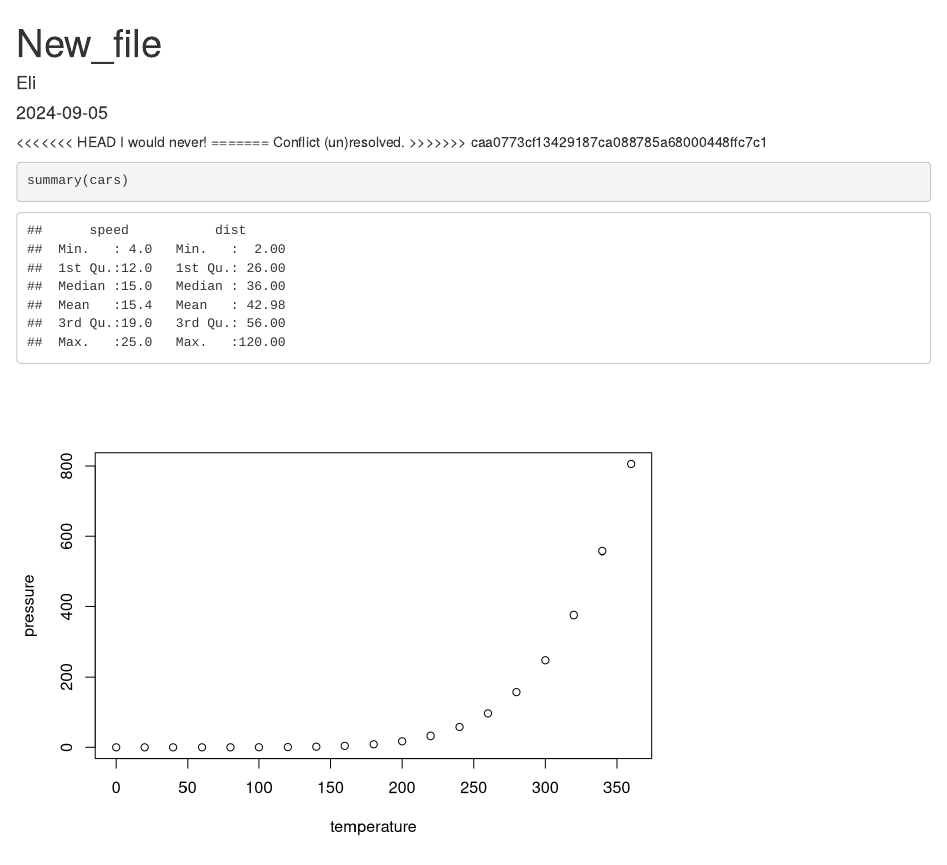
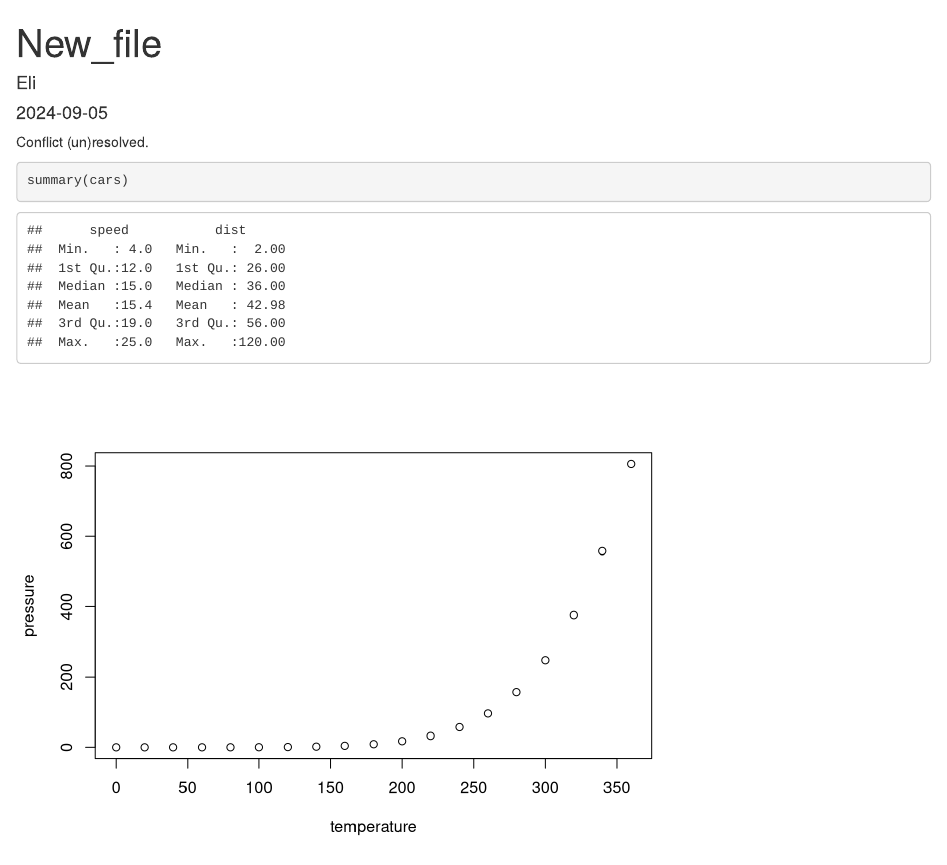
Before and after one commit to samyanders/hi_eli, an R Markdown document (New_file.Rmd): the page in a window 1100 px wide, from its top. Rendered offline with R 4.5, knitr and Pandoc, with nearby package versions.

Commit message:
Final resolution

````diff
--- a/New_file.Rmd
+++ b/New_file.Rmd
@@ -5,11 +5,9 @@ date: "2024-09-05"
 output: html_document
 ---
 
-<<<<<<< HEAD
-I would never!
-=======
+
 Conflict (un)resolved.
->>>>>>> caa0773cf13429187ca088785a68000448ffc7c1
+
 
 ```{r setup, include=FALSE}
 knitr::opts_chunk$set(echo = TRUE)
````
